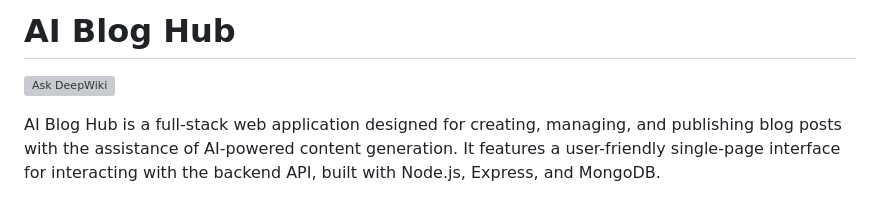
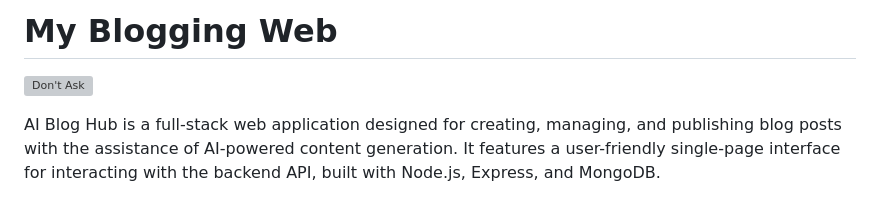
Before and after one commit to Aadi2k05/blogging-web, a Markdown page: README.md, the part around the change. GitHub-like rendering; grey boxes are pictures that could not be loaded.

```diff
--- a/README.md
+++ b/README.md
@@ -1,5 +1,5 @@
-# AI Blog Hub
-[![Ask DeepWiki](https://devin.ai/assets/askdeepwiki.png)](https://deepwiki.com/hyper-27/blogging-web)
+# My Blogging Web
+[![Don't Ask](https://devin.ai/assets/askdeepwiki.png)](https://blogging-web-xlq6.onrender.com)
 
 AI Blog Hub is a full-stack web application designed for creating, managing, and publishing blog posts with the assistance of AI-powered content generation. It features a user-friendly single-page interface for interacting with the backend API, built with Node.js, Express, and MongoDB.
 
```
